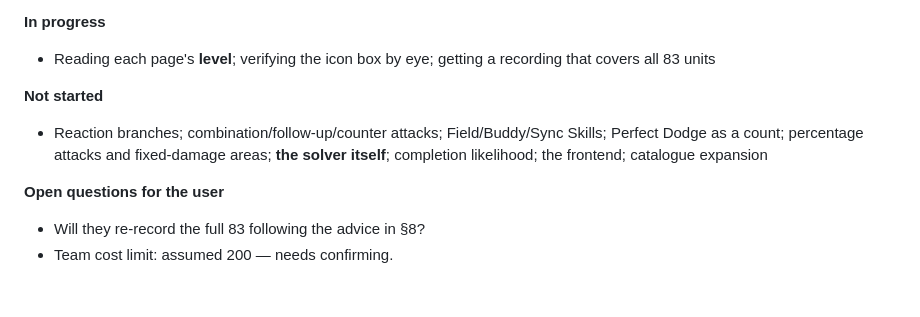
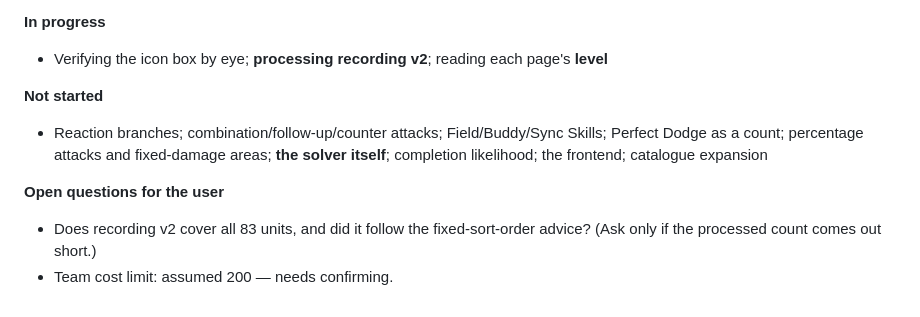
Before and after one commit to venesshn/nb-solver, a Markdown page: HANDOVER.md, the part around one of its changes. Rendered like a GitHub page.

```diff
--- a/HANDOVER.md
+++ b/HANDOVER.md
@@ -562,8 +589,8 @@ match at one known scale.**
 
 **In progress**
 
-- Reading each page's **level**; verifying the icon box by eye; getting a
-  recording that covers all 83 units
+- Verifying the icon box by eye; **processing recording v2**; reading each page's
+  **level**
 
 **Not started**
 
@@ -573,5 +600,6 @@ match at one known scale.**
 
 **Open questions for the user**
 
-- Will they re-record the full 83 following the advice in §8?
+- Does recording v2 cover all 83 units, and did it follow the fixed-sort-order
+  advice? (Ask only if the processed count comes out short.)
 - Team cost limit: assumed 200 — needs confirming.
```
Also changed, not shown: other parts of HANDOVER.md (+33 -6 lines).
